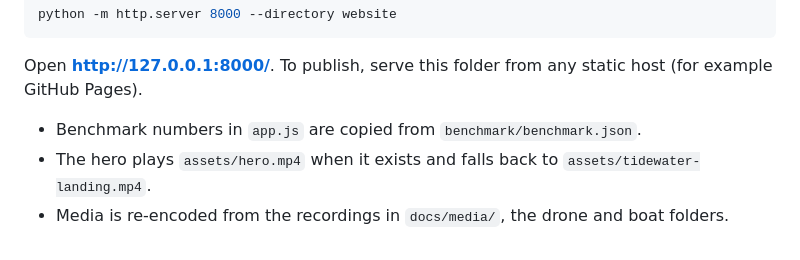
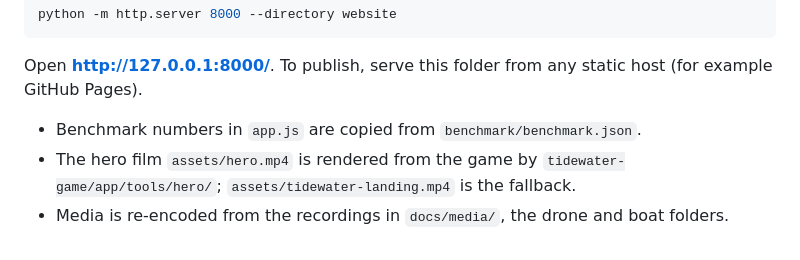
Before and after one commit to kuzyurt/vision-based-drone-landing-ml, a Markdown page: website/README.md, the part around the change. Rendered like a GitHub page.

```diff
--- a/website/README.md
+++ b/website/README.md
@@ -10,7 +10,7 @@ Open **http://127.0.0.1:8000/**. To publish, serve this folder from any static
 host (for example GitHub Pages).
 
 - Benchmark numbers in `app.js` are copied from `benchmark/benchmark.json`.
-- The hero plays `assets/hero.mp4` when it exists and falls back to
-  `assets/tidewater-landing.mp4`.
+- The hero film `assets/hero.mp4` is rendered from the game by
+  `tidewater-game/app/tools/hero/`; `assets/tidewater-landing.mp4` is the fallback.
 - Media is re-encoded from the recordings in `docs/media/`, the drone and boat
   folders.
```
Also changed, not shown: README.md (+2 -2 lines), docs/media/README.md (+1 -0 lines), docs/media/hero-film-poster.jpg (added), website/assets/hero-poster.jpg, 2 other files.
